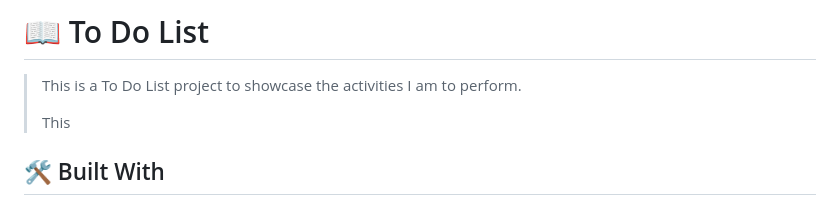
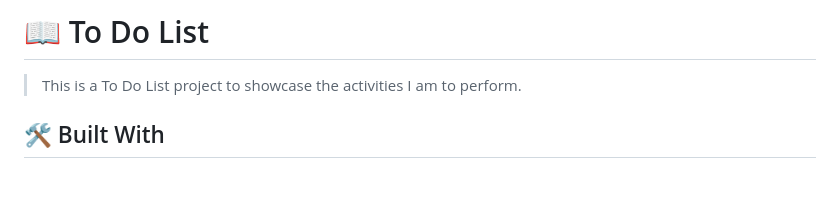
Before and after one commit to anyars-encarta/Personal-to-Do-App, a Markdown page: README.md, the part around the change. Drawn GitHub-style; blank space fills up the shorter version.

```diff
--- a/README.md
+++ b/README.md
@@ -41,7 +41,7 @@
 
 > This is a To Do List project to showcase the activities I am to perform.
 >
-> This
+>
 
 ## 🛠 Built With <a name="built-with"></a>
 1. HTML
```
